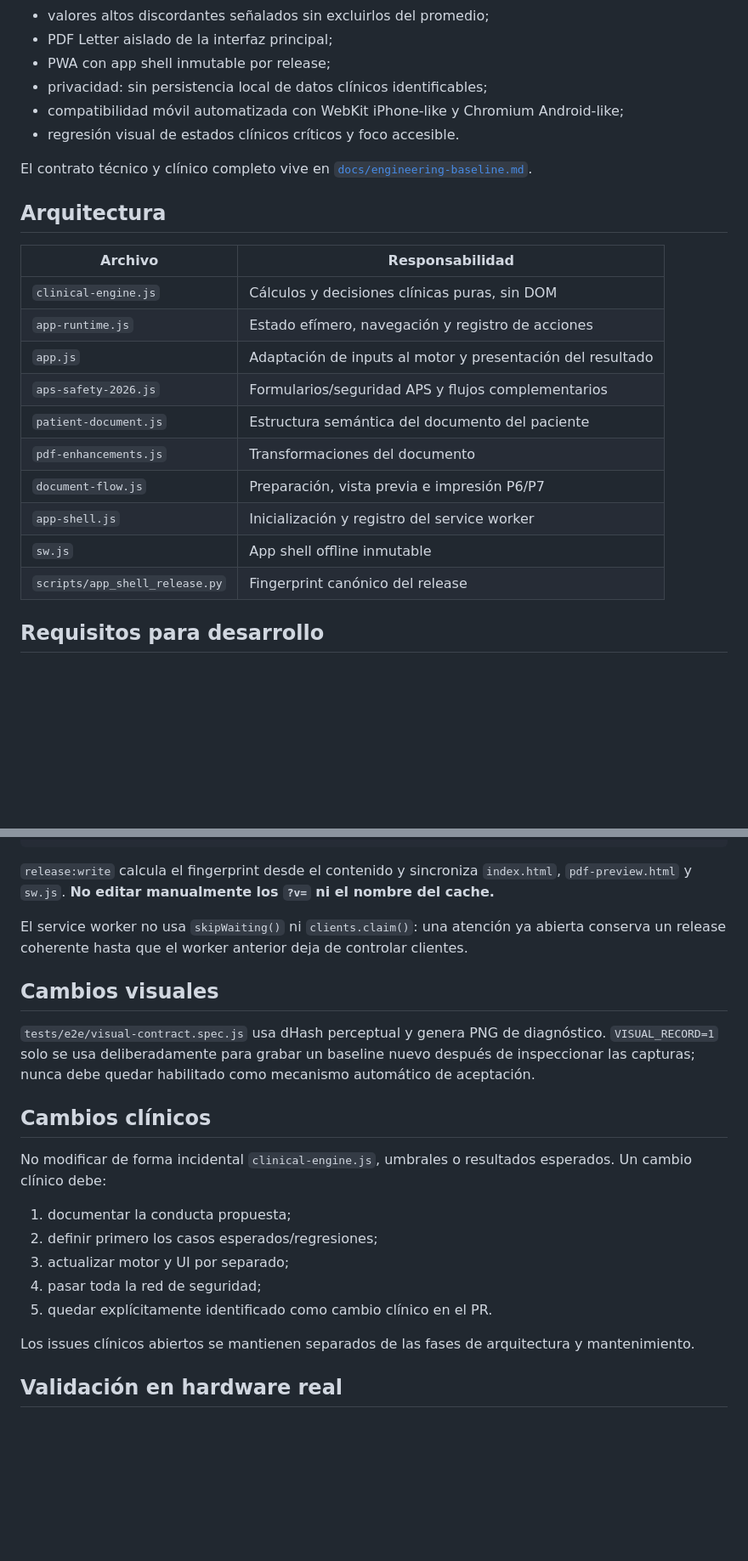
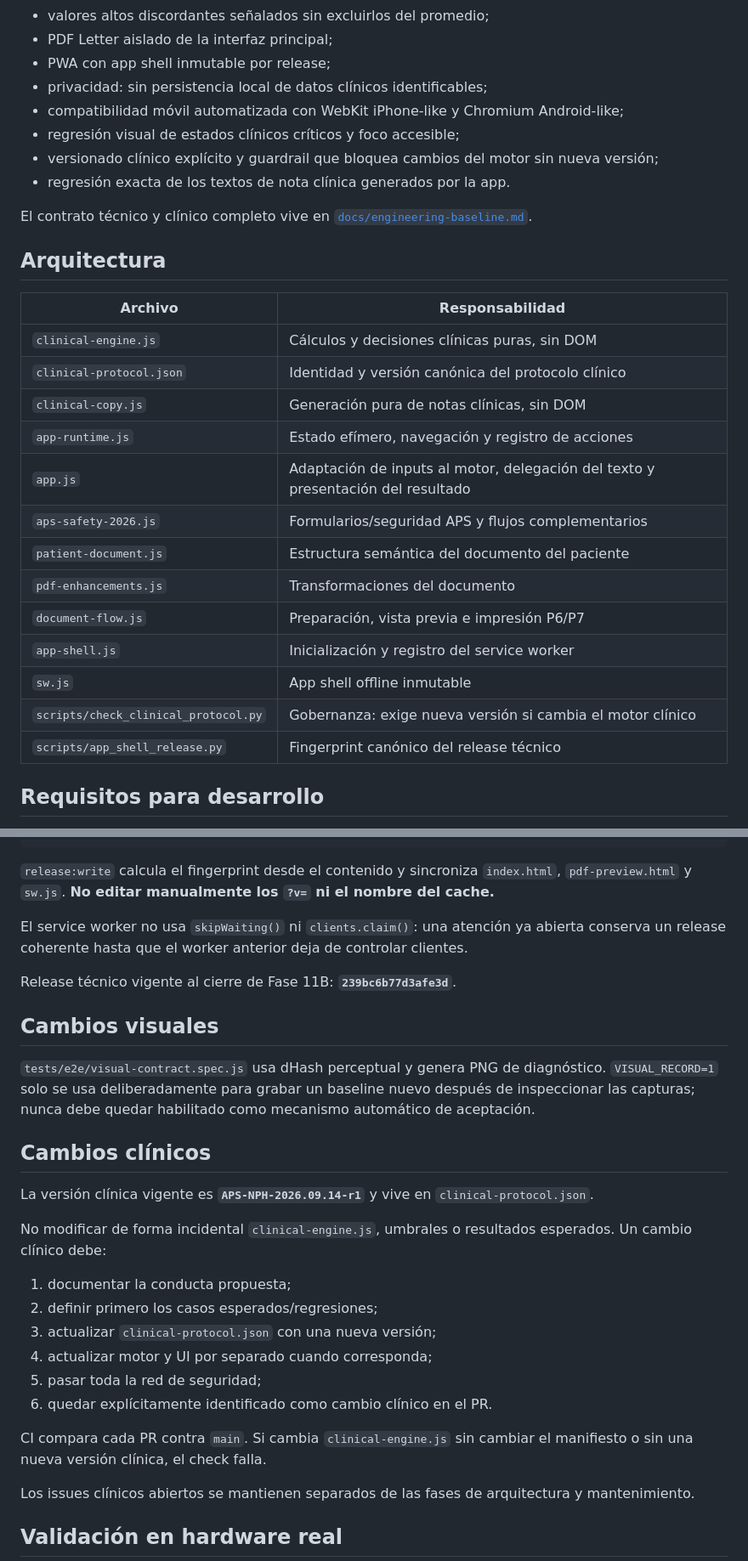
Before and after one commit to solrac031ch-prog/insulog-aps, a Markdown page: README.md, 2 parts joined by grey strips. Shown at 85% size. Drawn GitHub-style; blank space fills up the shorter version.

Commit message:
Documentar arquitectura y gobernanza de Fase 11

```diff
--- a/README.md
+++ b/README.md
@@ -15,7 +15,9 @@ Insulog APS es una aplicación web estática de apoyo clínico para insulinizaci
 - PWA con app shell inmutable por release;
 - privacidad: sin persistencia local de datos clínicos identificables;
 - compatibilidad móvil automatizada con WebKit iPhone-like y Chromium Android-like;
-- regresión visual de estados clínicos críticos y foco accesible.
+- regresión visual de estados clínicos críticos y foco accesible;
+- versionado clínico explícito y guardrail que bloquea cambios del motor sin nueva versión;
+- regresión exacta de los textos de nota clínica generados por la app.
 
 El contrato técnico y clínico completo vive en [`docs/engineering-baseline.md`](docs/engineering-baseline.md).
 
@@ -24,15 +26,18 @@ El contrato técnico y clínico completo vive en [`docs/engineering-baseline.md`
 | Archivo | Responsabilidad |
 | --- | --- |
 | `clinical-engine.js` | Cálculos y decisiones clínicas puras, sin DOM |
+| `clinical-protocol.json` | Identidad y versión canónica del protocolo clínico |
+| `clinical-copy.js` | Generación pura de notas clínicas, sin DOM |
 | `app-runtime.js` | Estado efímero, navegación y registro de acciones |
-| `app.js` | Adaptación de inputs al motor y presentación del resultado |
+| `app.js` | Adaptación de inputs al motor, delegación del texto y presentación del resultado |
 | `aps-safety-2026.js` | Formularios/seguridad APS y flujos complementarios |
 | `patient-document.js` | Estructura semántica del documento del paciente |
 | `pdf-enhancements.js` | Transformaciones del documento |
 | `document-flow.js` | Preparación, vista previa e impresión P6/P7 |
 | `app-shell.js` | Inicialización y registro del service worker |
 | `sw.js` | App shell offline inmutable |
-| `scripts/app_shell_release.py` | Fingerprint canónico del release |
+| `scripts/check_clinical_protocol.py` | Gobernanza: exige nueva versión si cambia el motor clínico |
+| `scripts/app_shell_release.py` | Fingerprint canónico del release técnico |
 
 ## Requisitos para desarrollo
 
@@ -83,19 +90,26 @@ npm run verify
 
 El service worker no usa `skipWaiting()` ni `clients.claim()`: una atención ya abierta conserva un release coherente hasta que el worker anterior deja de controlar clientes.
 
+Release técnico vigente al cierre de Fase 11B: **`239bc6b77d3afe3d`**.
+
 ## Cambios visuales
 
 `tests/e2e/visual-contract.spec.js` usa dHash perceptual y genera PNG de diagnóstico. `VISUAL_RECORD=1` solo se usa deliberadamente para grabar un baseline nuevo después de inspeccionar las capturas; nunca debe quedar habilitado como mecanismo automático de aceptación.
 
 ## Cambios clínicos
 
+La versión clínica vigente es **`APS-NPH-2026.09.14-r1`** y vive en `clinical-protocol.json`.
+
 No modificar de forma incidental `clinical-engine.js`, umbrales o resultados esperados. Un cambio clínico debe:
 
 1. documentar la conducta propuesta;
 2. definir primero los casos esperados/regresiones;
-3. actualizar motor y UI por separado;
-4. pasar toda la red de seguridad;
-5. quedar explícitamente identificado como cambio clínico en el PR.
+3. actualizar `clinical-protocol.json` con una nueva versión;
+4. actualizar motor y UI por separado cuando corresponda;
+5. pasar toda la red de seguridad;
+6. quedar explícitamente identificado como cambio clínico en el PR.
+
+CI compara cada PR contra `main`. Si cambia `clinical-engine.js` sin cambiar el manifiesto o sin una nueva versión clínica, el check falla.
 
 Los issues clínicos abiertos se mantienen separados de las fases de arquitectura y mantenimiento.
 
```
Also changed, not shown: other parts of README.md (+10 -6 lines).
